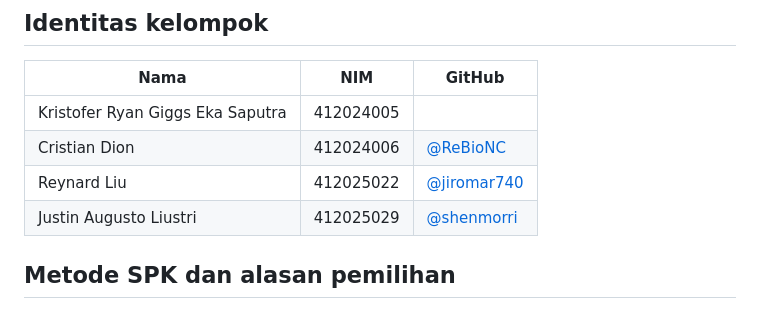
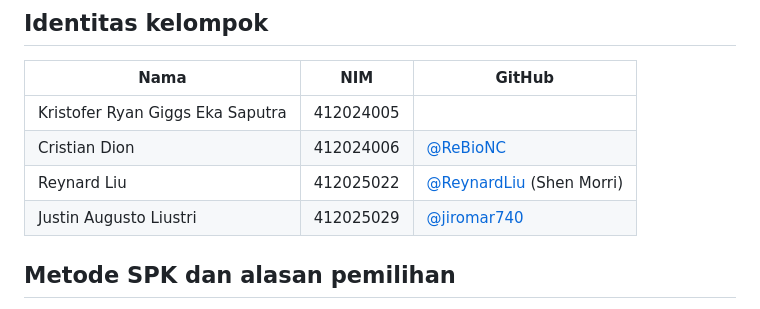
Before and after one commit to ReBioNC/SPK_Destinasi_Wisata, a Markdown page: README.md, the part around the change. Rendered like a GitHub page.

```diff
--- a/README.md
+++ b/README.md
@@ -13,8 +13,8 @@ destinasi, dan AHP–TOPSIS menghasilkan rekomendasi.
 | --- | --- | --- |
 | Kristofer Ryan Giggs Eka Saputra | 412024005 | |
 | Cristian Dion | 412024006 | [@ReBioNC](https://github.com/ReBioNC) |
-| Reynard Liu | 412025022 | [@jiromar740](https://github.com/jiromar740) |
-| Justin Augusto Liustri | 412025029 | [@shenmorri](https://github.com/shenmorri) |
+| Reynard Liu | 412025022 | [@ReynardLiu](https://github.com/ReynardLiu) (Shen Morri) |
+| Justin Augusto Liustri | 412025029 | [@jiromar740](https://github.com/jiromar740) |
 
 ## Metode SPK dan alasan pemilihan
 
```
Also changed, not shown: docs/CHEATSHEET.md (+2 -2 lines).
